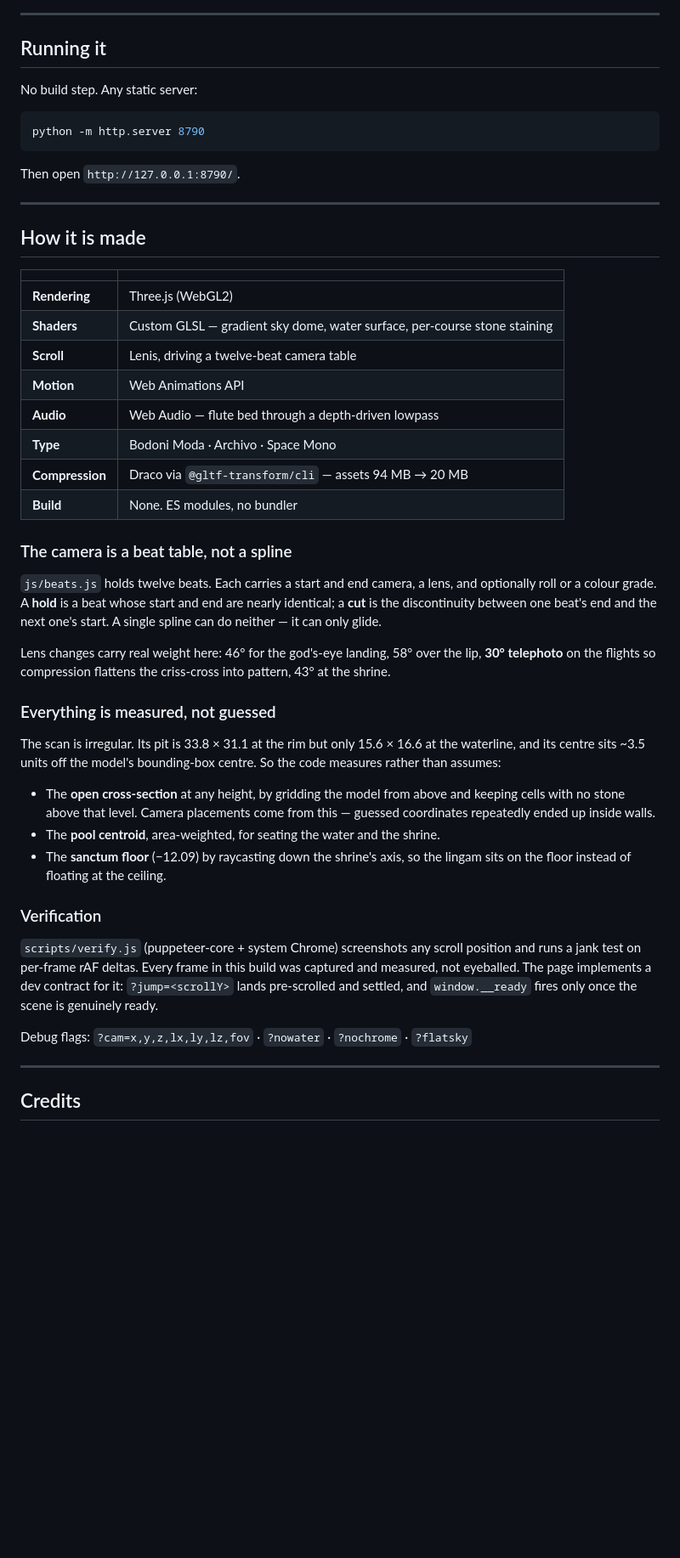
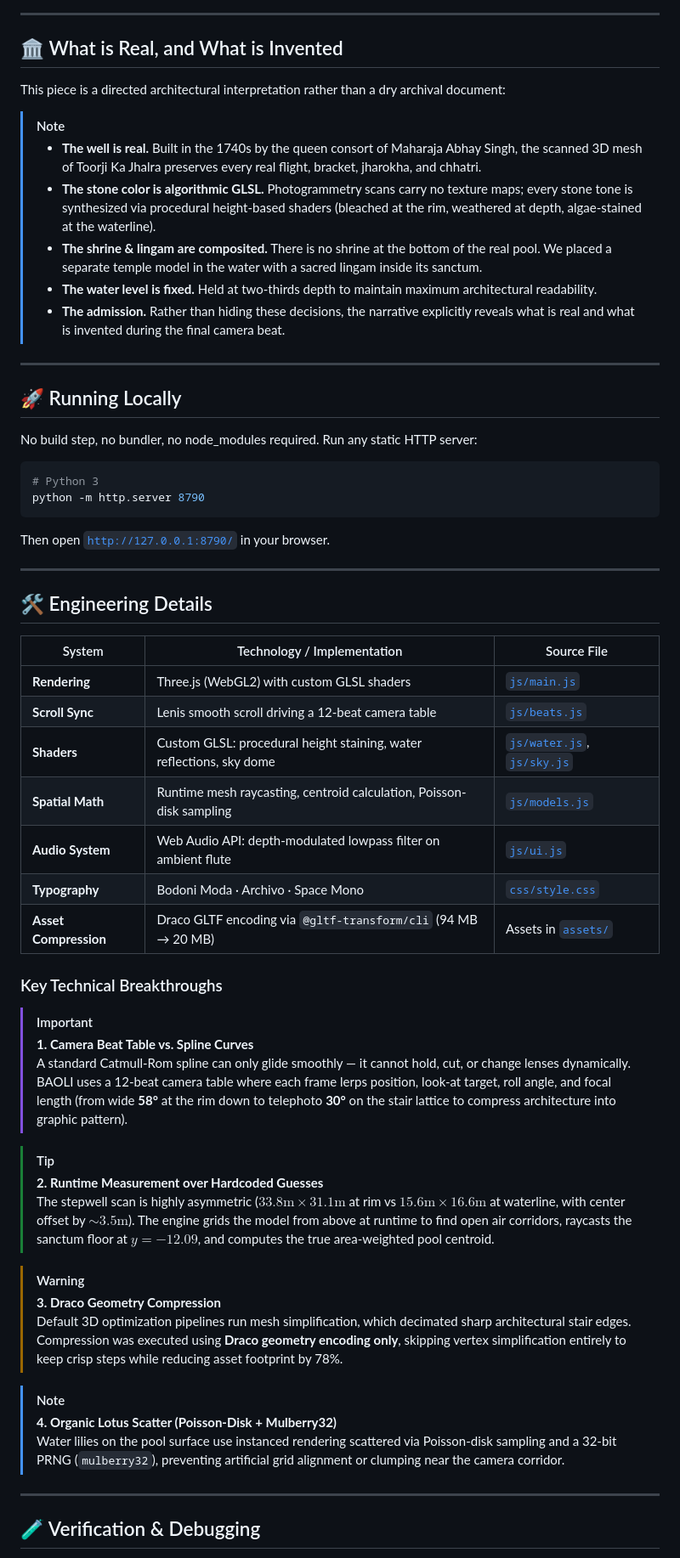
Before and after one commit to santoshcheethiralame-dot/BAOLI, a Markdown page: README.md, the part around one of its changes. Shown at 85% size. Drawn GitHub-style; blank space fills up the shorter version.

Commit message:
docs: perfect README with Mermaid narrative flowcharts, system architecture, and GitHub alerts

````diff
--- a/README.md
+++ b/README.md
@@ -32,66 +80,63 @@ The piece says this out loud in its closing beat rather than burying it here.
 
 ---
 
-## Running it
+## 🏛️ What is Real, and What is Invented
 
-No build step. Any static server:
+This piece is a directed architectural interpretation rather than a dry archival document:
+
+> [!NOTE]
+> - **The well is real.** Built in the 1740s by the queen consort of Maharaja Abhay Singh, the scanned 3D mesh of Toorji Ka Jhalra preserves every real flight, bracket, jharokha, and chhatri.
+> - **The stone color is algorithmic GLSL.** Photogrammetry scans carry no texture maps; every stone tone is synthesized via procedural height-based shaders (bleached at the rim, weathered at depth, algae-stained at the waterline).
+> - **The shrine & lingam are composited.** There is no shrine at the bottom of the real pool. We placed a separate temple model in the water with a sacred lingam inside its sanctum.
+> - **The water level is fixed.** Held at two-thirds depth to maintain maximum architectural readability.
+> - **The admission.** Rather than hiding these decisions, the narrative explicitly reveals what is real and what is invented during the final camera beat.
+
+---
+
+## 🚀 Running Locally
+
+No build step, no bundler, no node_modules required. Run any static HTTP server:
 
 ```bash
+# Python 3
 python -m http.server 8790
 ```
 
-Then open `http://127.0.0.1:8790/`.
+Then open [`http://127.0.0.1:8790/`](http://127.0.0.1:8790/) in your browser.
 
 ---
 
-## How it is made
+## 🛠️ Engineering Details
 
-| | |
-|---|---|
-| **Rendering** | Three.js (WebGL2) |
-| **Shaders** | Custom GLSL — gradient sky dome, water surface, per-course stone staining |
-| **Scroll** | Lenis, driving a twelve-beat camera table |
-| **Motion** | Web Animations API |
-| **Audio** | Web Audio — flute bed through a depth-driven lowpass |
-| **Type** | Bodoni Moda · Archivo · Space Mono |
-| **Compression** | Draco via `@gltf-transform/cli` — assets 94 MB → 20 MB |
-| **Build** | None. ES modules, no bundler |
+| System | Technology / Implementation | Source File |
+|---|---|---|
+| **Rendering** | Three.js (WebGL2) with custom GLSL shaders | [`js/main.js`](file:///c:/Users/carbo/projects/hackathons/baoli/js/main.js) |
+| **Scroll Sync** | Lenis smooth scroll driving a 12-beat camera table | [`js/beats.js`](file:///c:/Users/carbo/projects/hackathons/baoli/js/beats.js) |
+| **Shaders** | Custom GLSL: procedural height staining, water reflections, sky dome | [`js/water.js`](file:///c:/Users/carbo/projects/hackathons/baoli/js/water.js), [`js/sky.js`](file:///c:/Users/carbo/projects/hackathons/baoli/js/sky.js) |
+| **Spatial Math** | Runtime mesh raycasting, centroid calculation, Poisson-disk sampling | [`js/models.js`](file:///c:/Users/carbo/projects/hackathons/baoli/js/models.js) |
+| **Audio System** | Web Audio API: depth-modulated lowpass filter on ambient flute | [`js/ui.js`](file:///c:/Users/carbo/projects/hackathons/baoli/js/ui.js) |
+| **Typography** | Bodoni Moda · Archivo · Space Mono | [`css/style.css`](file:///c:/Users/carbo/projects/hackathons/baoli/css/style.css) |
+| **Asset Compression** | Draco GLTF encoding via `@gltf-transform/cli` (94 MB → 20 MB) | Assets in [`assets/`](file:///c:/Users/carbo/projects/hackathons/baoli/assets/) |
 
-### The camera is a beat table, not a spline
+### Key Technical Breakthroughs
 
-`js/beats.js` holds twelve beats. Each carries a start and end camera, a lens,
-and optionally roll or a colour grade. A **hold** is a beat whose start and end
-are nearly identical; a **cut** is the discontinuity between one beat's end and
-the next one's start. A single spline can do neither — it can only glide.
+> [!IMPORTANT]
+> **1. Camera Beat Table vs. Spline Curves**
+> A standard Catmull-Rom spline can only glide smoothly — it cannot hold, cut, or change lenses dynamically. BAOLI uses a 12-beat camera table where each frame lerps position, look-at target, roll angle, and focal length (from wide **58°** at the rim down to telephoto **30°** on the stair lattice to compress architecture into graphic pattern).
 
-Lens changes carry real weight here: 46° for the god's-eye landing, 58° over the
-lip, **30° telephoto** on the flights so compression flattens the criss-cross
-into pattern, 43° at the shrine.
+> [!TIP]
+> **2. Runtime Measurement over Hardcoded Guesses**
+> The stepwell scan is highly asymmetric ($33.8\text{m} \times 31.1\text{m}$ at rim vs $15.6\text{m} \times 16.6\text{m}$ at waterline, with center offset by $\sim 3.5\text{m}$). The engine grids the model from above at runtime to find open air corridors, raycasts the sanctum floor at $y = -12.09$, and computes the true area-weighted pool centroid.
 
-### Everything is measured, not guessed
+> [!WARNING]
+> **3. Draco Geometry Compression**
+> Default 3D optimization pipelines run mesh simplification, which decimated sharp architectural stair edges. Compression was executed using **Draco geometry encoding only**, skipping vertex simplification entirely to keep crisp steps while reducing asset footprint by 78%.
 
-The scan is irregular. Its pit is 33.8 × 31.1 at the rim but only 15.6 × 16.6 at
-the waterline, and its centre sits ~3.5 units off the model's bounding-box
-centre. So the code measures rather than assumes:
-
-- The **open cross-section** at any height, by gridding the model from above and
-  keeping cells with no stone above that level. Camera placements come from this
-  — guessed coordinates repeatedly ended up inside walls.
-- The **pool centroid**, area-weighted, for seating the water and the shrine.
-- The **sanctum floor** (−12.09) by raycasting down the shrine's axis, so the
-  lingam sits on the floor instead of floating at the ceiling.
-
-### Verification
-
-`scripts/verify.js` (puppeteer-core + system Chrome) screenshots any scroll
-position and runs a jank test on per-frame rAF deltas. Every frame in this build
-was captured and measured, not eyeballed. The page implements a dev contract for
-it: `?jump=<scrollY>` lands pre-scrolled and settled, and `window.__ready` fires
-only once the scene is genuinely ready.
-
-Debug flags: `?cam=x,y,z,lx,ly,lz,fov` · `?nowater` · `?nochrome` · `?flatsky`
+> [!NOTE]
+> **4. Organic Lotus Scatter (Poisson-Disk + Mulberry32)**
+> Water lilies on the pool surface use instanced rendering scattered via Poisson-disk sampling and a 32-bit PRNG (`mulberry32`), preventing artificial grid alignment or clumping near the camera corridor.
 
 ---
 
-## Credits
+## 🧪 Verification & Debugging
 
````
Also changed, not shown: other parts of README.md (+87 -28 lines).
